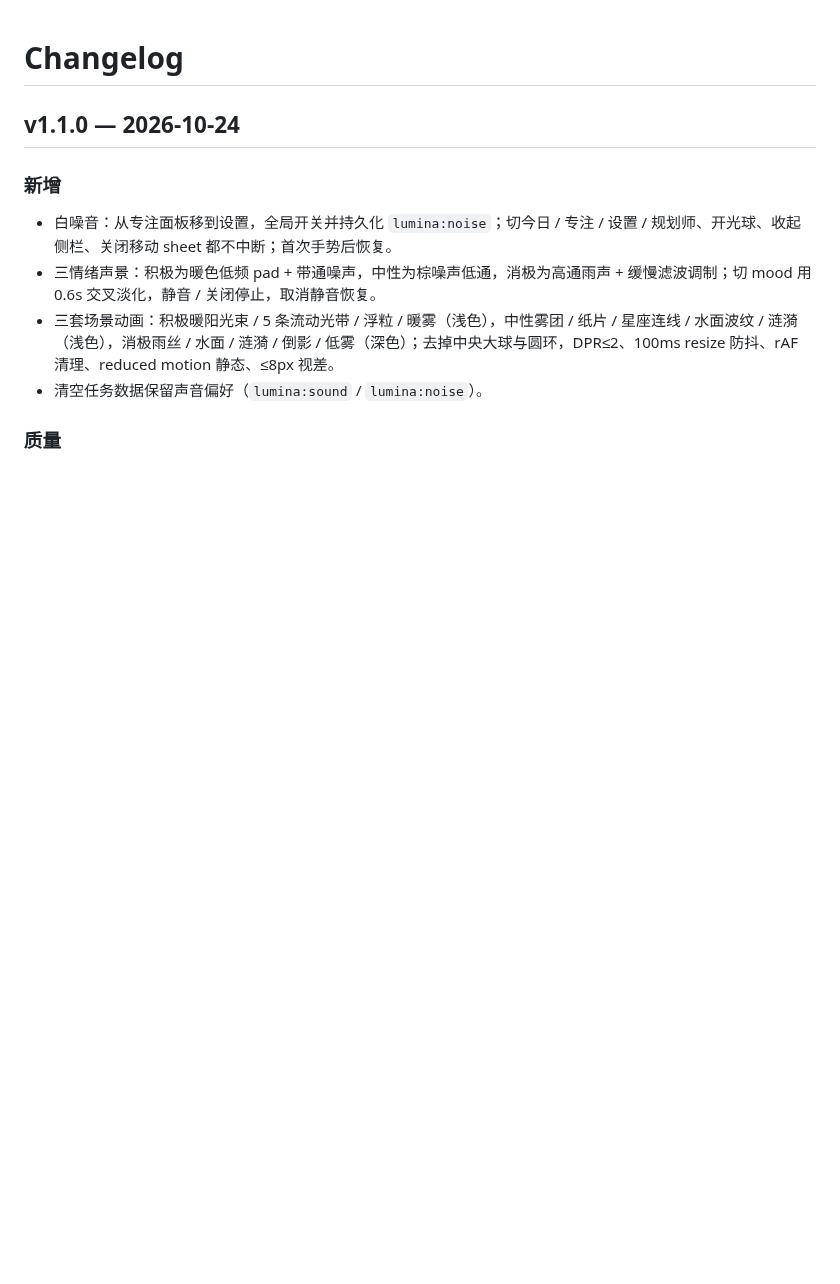
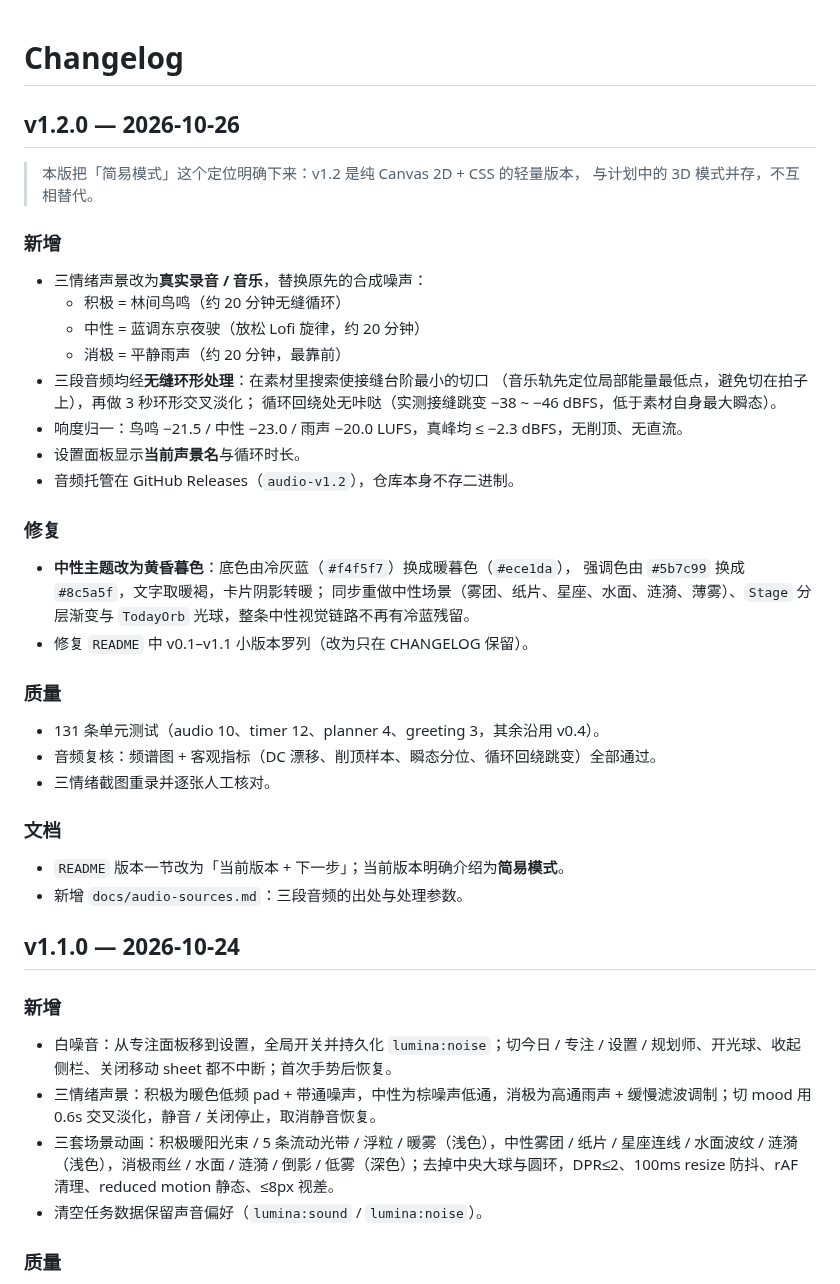
Before and after one commit to Kensh-ux/Lumina-Space, a Markdown page: CHANGELOG.md, the part around the change. GitHub-like rendering; blank space fills up the shorter version.

```diff
--- a/CHANGELOG.md
+++ b/CHANGELOG.md
@@ -1,4 +1,41 @@
 # Changelog
+
+## v1.2.0 — 2026-10-26
+
+> 本版把「简易模式」这个定位明确下来：v1.2 是纯 Canvas 2D + CSS 的轻量版本，
+> 与计划中的 3D 模式并存，不互相替代。
+
+### 新增
+
+- 三情绪声景改为**真实录音 / 音乐**，替换原先的合成噪声：
+  - 积极 = 林间鸟鸣（约 20 分钟无缝循环）
+  - 中性 = 蓝调东京夜驶（放松 Lofi 旋律，约 20 分钟）
+  - 消极 = 平静雨声（约 20 分钟，最靠前）
+- 三段音频均经**无缝环形处理**：在素材里搜索使接缝台阶最小的切口
+  （音乐轨先定位局部能量最低点，避免切在拍子上），再做 3 秒环形交叉淡化；
+  循环回绕处无咔哒（实测接缝跳变 −38 ~ −46 dBFS，低于素材自身最大瞬态）。
+- 响度归一：鸟鸣 −21.5 / 中性 −23.0 / 雨声 −20.0 LUFS，真峰均 ≤ −2.3 dBFS，无削顶、无直流。
+- 设置面板显示**当前声景名**与循环时长。
+- 音频托管在 GitHub Releases（`audio-v1.2`），仓库本身不存二进制。
+
+### 修复
+
+- **中性主题改为黄昏暮色**：底色由冷灰蓝（`#f4f5f7`）换成暖暮色（`#ece1da`），
+  强调色由 `#5b7c99` 换成 `#8c5a5f`，文字取暖褐，卡片阴影转暖；
+  同步重做中性场景（雾团、纸片、星座、水面、涟漪、薄雾）、`Stage` 分层渐变与
+  `TodayOrb` 光球，整条中性视觉链路不再有冷蓝残留。
+- 修复 `README` 中 v0.1–v1.1 小版本罗列（改为只在 CHANGELOG 保留）。
+
+### 质量
+
+- 131 条单元测试（audio 10、timer 12、planner 4、greeting 3，其余沿用 v0.4）。
+- 音频复核：频谱图 + 客观指标（DC 漂移、削顶样本、瞬态分位、循环回绕跳变）全部通过。
+- 三情绪截图重录并逐张人工核对。
+
+### 文档
+
+- `README` 版本一节改为「当前版本 + 下一步」；当前版本明确介绍为**简易模式**。
+- 新增 `docs/audio-sources.md`：三段音频的出处与处理参数。
 
 ## v1.1.0 — 2026-10-24
 
```
Also changed, not shown: README.md (+9 -12 lines), docs/audio-sources.md (added, +72 -0 lines), docs/screenshots/mood-negative.png, docs/screenshots/mood-neutral.png, docs/screenshots/mood-positive.png, 10 other files.
